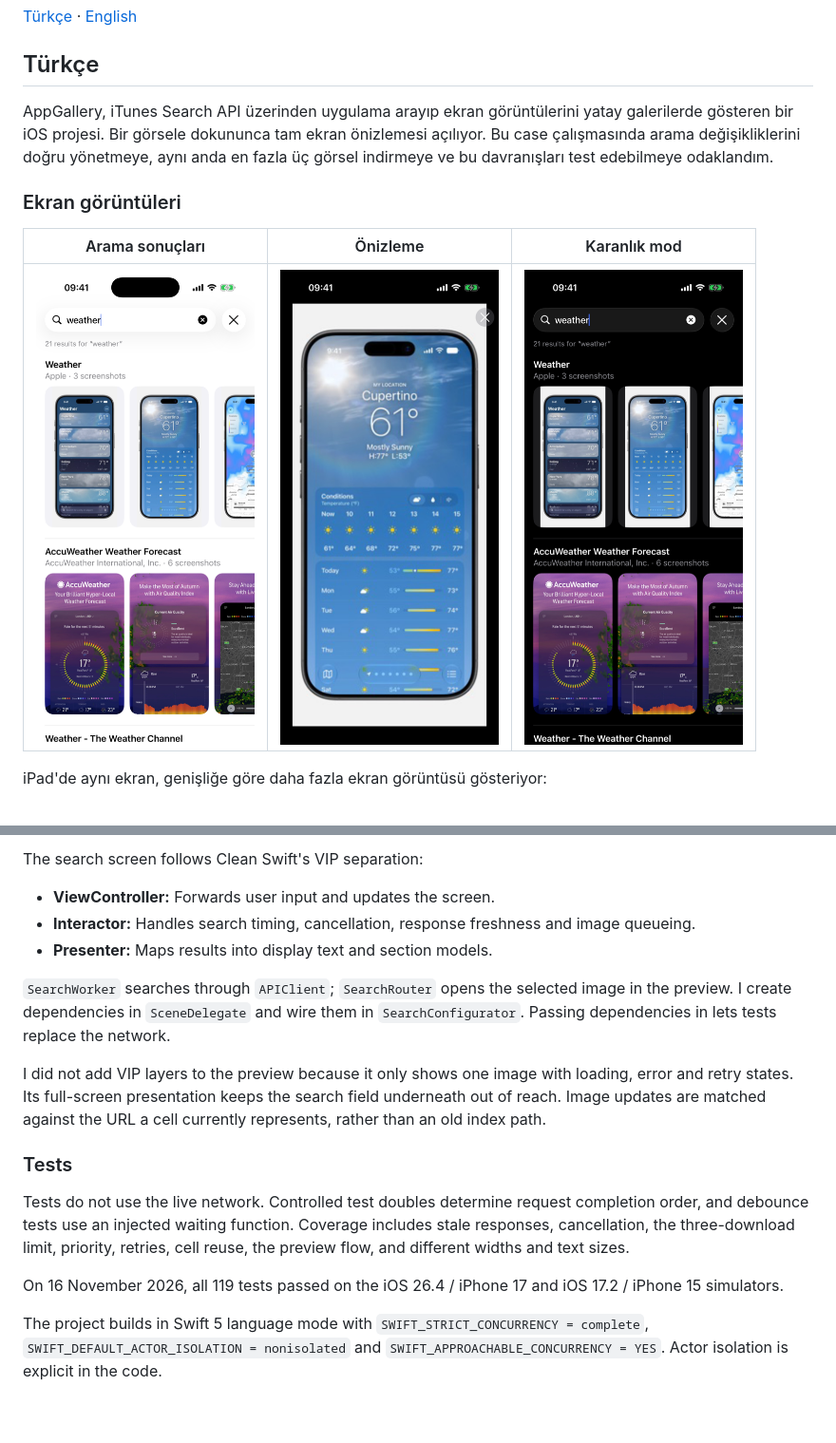
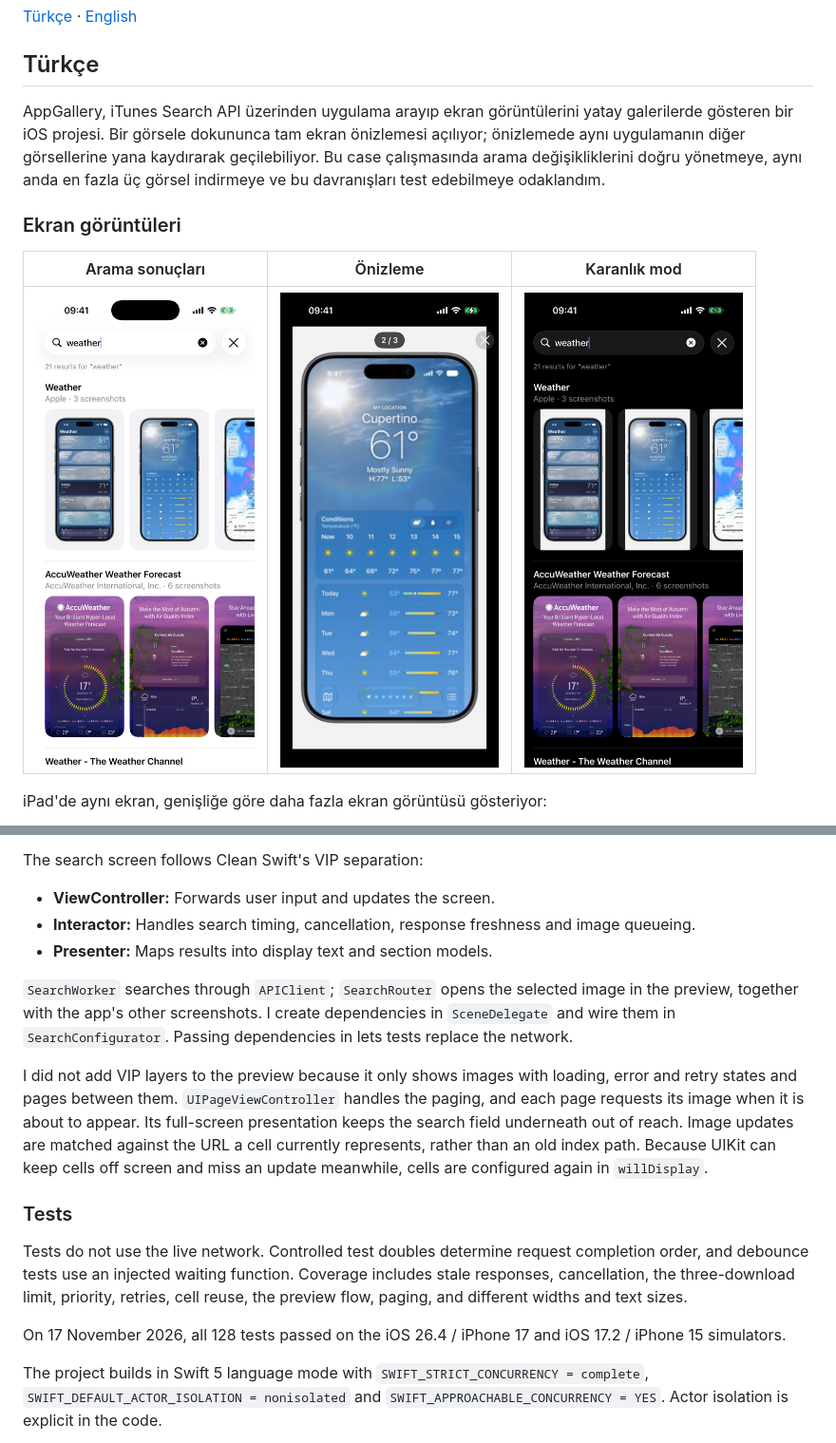
Before and after one commit to ecemakcay/AppGallery, a Markdown page: README.md, 2 parts joined by grey strips. Shown at 95% size. Rendered like a GitHub page; pictures changed too: docs/screenshots/iphone-preview.png; blank space fills up the shorter version.

```diff
--- a/README.md
+++ b/README.md
@@ -5,7 +5,7 @@
 <a id="turkce"></a>
 ## Türkçe
 
-AppGallery, iTunes Search API üzerinden uygulama arayıp ekran görüntülerini yatay galerilerde gösteren bir iOS projesi. Bir görsele dokununca tam ekran önizlemesi açılıyor. Bu case çalışmasında arama değişikliklerini doğru yönetmeye, aynı anda en fazla üç görsel indirmeye ve bu davranışları test edebilmeye odaklandım.
+AppGallery, iTunes Search API üzerinden uygulama arayıp ekran görüntülerini yatay galerilerde gösteren bir iOS projesi. Bir görsele dokununca tam ekran önizlemesi açılıyor; önizlemede aynı uygulamanın diğer görsellerine yana kaydırarak geçilebiliyor. Bu case çalışmasında arama değişikliklerini doğru yönetmeye, aynı anda en fazla üç görsel indirmeye ve bu davranışları test edebilmeye odaklandım.
 
 ### Ekran görüntüleri
 
@@ -142,15 +142,15 @@ The search screen follows Clean Swift's VIP separation:
 - **Interactor:** Handles search timing, cancellation, response freshness and image queueing.
 - **Presenter:** Maps results into display text and section models.
 
-`SearchWorker` searches through `APIClient`; `SearchRouter` opens the selected image in the preview. I create dependencies in `SceneDelegate` and wire them in `SearchConfigurator`. Passing dependencies in lets tests replace the network.
+`SearchWorker` searches through `APIClient`; `SearchRouter` opens the selected image in the preview, together with the app's other screenshots. I create dependencies in `SceneDelegate` and wire them in `SearchConfigurator`. Passing dependencies in lets tests replace the network.
 
-I did not add VIP layers to the preview because it only shows one image with loading, error and retry states. Its full-screen presentation keeps the search field underneath out of reach. Image updates are matched against the URL a cell currently represents, rather than an old index path.
+I did not add VIP layers to the preview because it only shows images with loading, error and retry states and pages between them. `UIPageViewController` handles the paging, and each page requests its image when it is about to appear. Its full-screen presentation keeps the search field underneath out of reach. Image updates are matched against the URL a cell currently represents, rather than an old index path. Because UIKit can keep cells off screen and miss an update meanwhile, cells are configured again in `willDisplay`.
 
 ### Tests
 
-Tests do not use the live network. Controlled test doubles determine request completion order, and debounce tests use an injected waiting function. Coverage includes stale responses, cancellation, the three-download limit, priority, retries, cell reuse, the preview flow, and different widths and text sizes.
+Tests do not use the live network. Controlled test doubles determine request completion order, and debounce tests use an injected waiting function. Coverage includes stale responses, cancellation, the three-download limit, priority, retries, cell reuse, the preview flow, paging, and different widths and text sizes.
 
-On 16 November 2026, all 119 tests passed on the iOS 26.4 / iPhone 17 and iOS 17.2 / iPhone 15 simulators.
+On 17 November 2026, all 128 tests passed on the iOS 26.4 / iPhone 17 and iOS 17.2 / iPhone 15 simulators.
 
 The project builds in Swift 5 language mode with `SWIFT_STRICT_CONCURRENCY = complete`, `SWIFT_DEFAULT_ACTOR_ISOLATION = nonisolated` and `SWIFT_APPROACHABLE_CONCURRENCY = YES`. Actor isolation is explicit in the code.
 
```
Also changed, not shown: other parts of README.md (+7 -7 lines).
